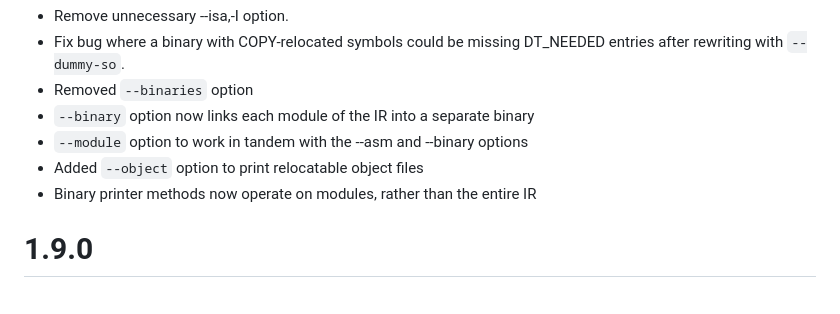
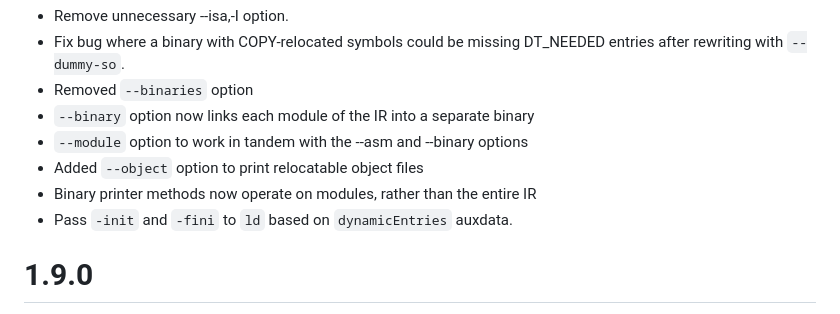
Before and after one commit to GrammaTech/gtirb-pprinter, a Markdown page: CHANGELOG.md, the part around the change. Drawn GitHub-style.

Commit message:
Add generation -init and -fini to CHANGELOG

```diff
--- a/CHANGELOG.md
+++ b/CHANGELOG.md
@@ -7,6 +7,7 @@
   * `--module` option to work in tandem with the --asm and --binary options
   * Added `--object` option to print relocatable object files
   * Binary printer methods now operate on modules, rather than the entire IR
+  * Pass `-init` and `-fini` to `ld` based on `dynamicEntries` auxdata.
 
 # 1.9.0
   * Added a Python wheel to make gtirb-pprinter pip-installable.
```
